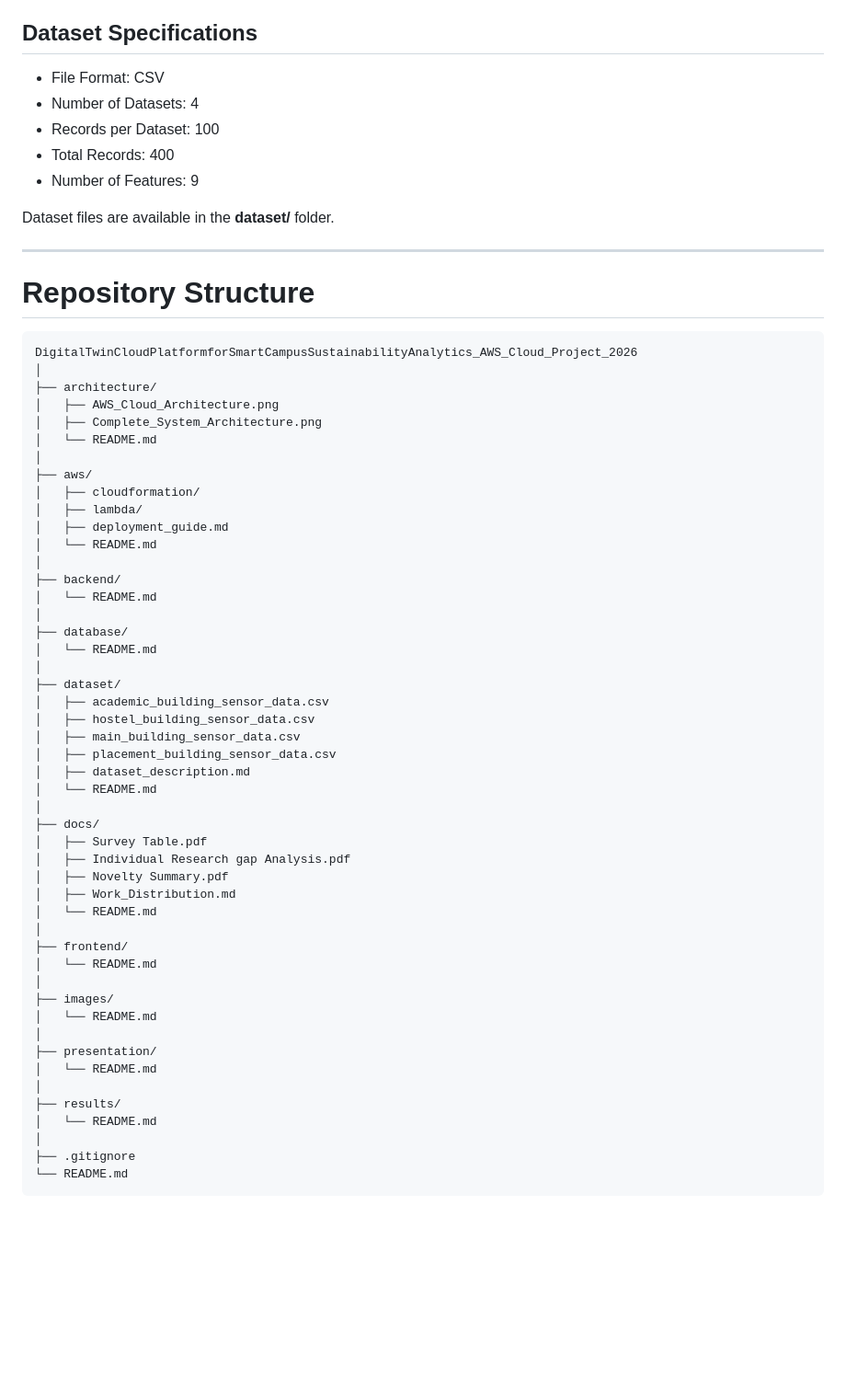
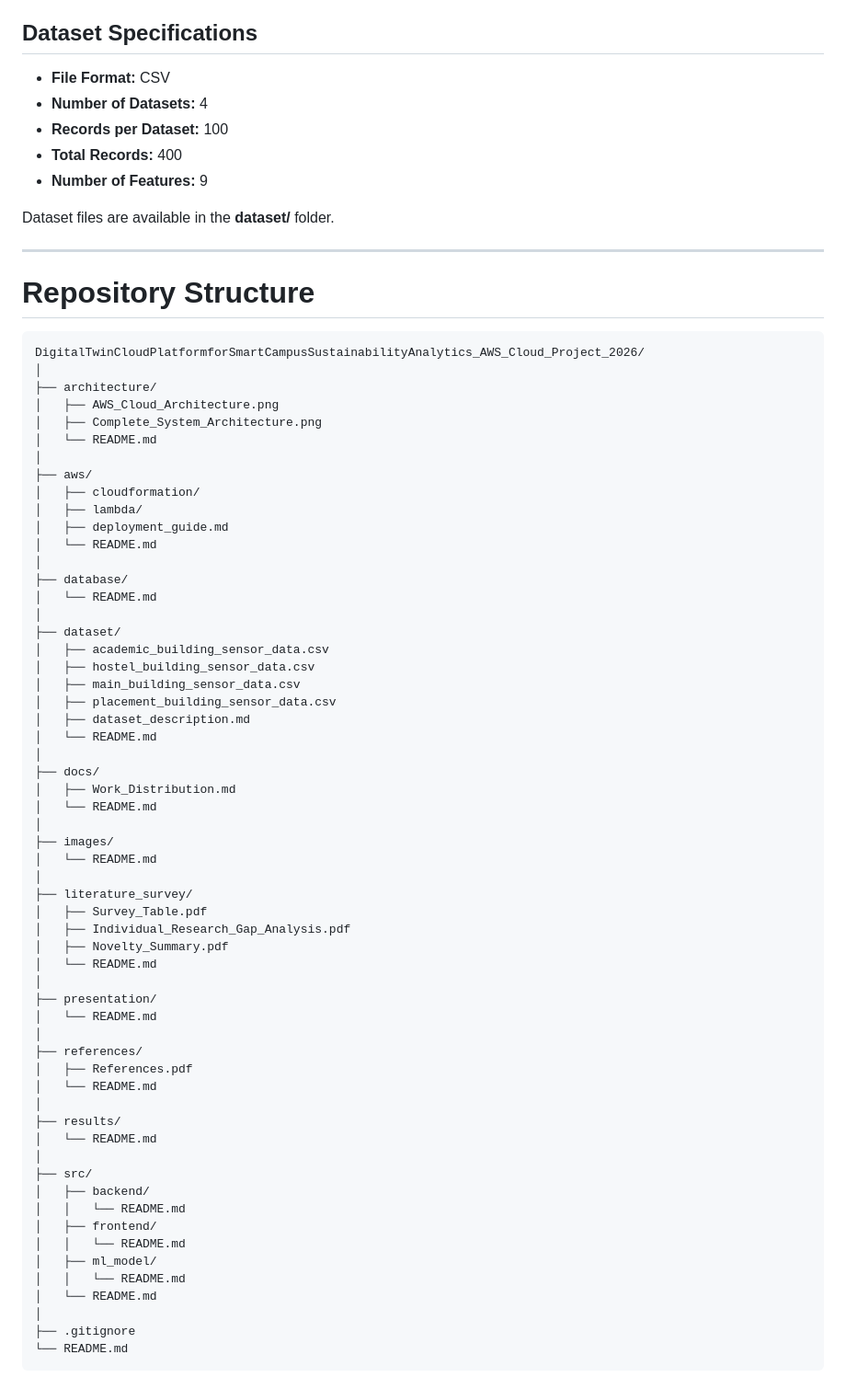
Before and after one commit to preetham9817/DigitalTwinCloudPlatformforSmartCampusSustainabilityAnalytics_AWS_Cloud_Project_2026, a Markdown page: README.md, the part around one of its changes. Shown at 92% size. GitHub-like rendering; blank space fills up the shorter version.

````diff
--- a/README.md
+++ b/README.md
@@ -120,11 +120,11 @@ The project uses four simulated IoT sensor datasets representing different campu
 
 ## Dataset Specifications
 
-- File Format: CSV
-- Number of Datasets: 4
-- Records per Dataset: 100
-- Total Records: 400
-- Number of Features: 9
+- **File Format:** CSV
+- **Number of Datasets:** 4
+- **Records per Dataset:** 100
+- **Total Records:** 400
+- **Number of Features:** 9
 
 Dataset files are available in the **dataset/** folder.
 
@@ -133,7 +133,7 @@ Dataset files are available in the **dataset/** folder.
 # Repository Structure
 
 ```text
-DigitalTwinCloudPlatformforSmartCampusSustainabilityAnalytics_AWS_Cloud_Project_2026
+DigitalTwinCloudPlatformforSmartCampusSustainabilityAnalytics_AWS_Cloud_Project_2026/
 │
 ├── architecture/
 │   ├── AWS_Cloud_Architecture.png
@@ -144,9 +144,6 @@ DigitalTwinCloudPlatformforSmartCampusSustainabilityAnalytics_AWS_Cloud_Project_
 │   ├── cloudformation/
 │   ├── lambda/
 │   ├── deployment_guide.md
-│   └── README.md
-│
-├── backend/
 │   └── README.md
 │
 ├── database/
@@ -161,22 +158,35 @@ DigitalTwinCloudPlatformforSmartCampusSustainabilityAnalytics_AWS_Cloud_Project_
 │   └── README.md
 │
 ├── docs/
-│   ├── Survey Table.pdf
-│   ├── Individual Research gap Analysis.pdf
-│   ├── Novelty Summary.pdf
 │   ├── Work_Distribution.md
-│   └── README.md
-│
-├── frontend/
 │   └── README.md
 │
 ├── images/
 │   └── README.md
 │
+├── literature_survey/
+│   ├── Survey_Table.pdf
+│   ├── Individual_Research_Gap_Analysis.pdf
+│   ├── Novelty_Summary.pdf
+│   └── README.md
+│
 ├── presentation/
 │   └── README.md
 │
+├── references/
+│   ├── References.pdf
+│   └── README.md
+│
 ├── results/
+│   └── README.md
+│
+├── src/
+│   ├── backend/
+│   │   └── README.md
+│   ├── frontend/
+│   │   └── README.md
+│   ├── ml_model/
+│   │   └── README.md
 │   └── README.md
 │
 ├── .gitignore
````
Also changed, not shown: other parts of README.md (+25 -20 lines).
